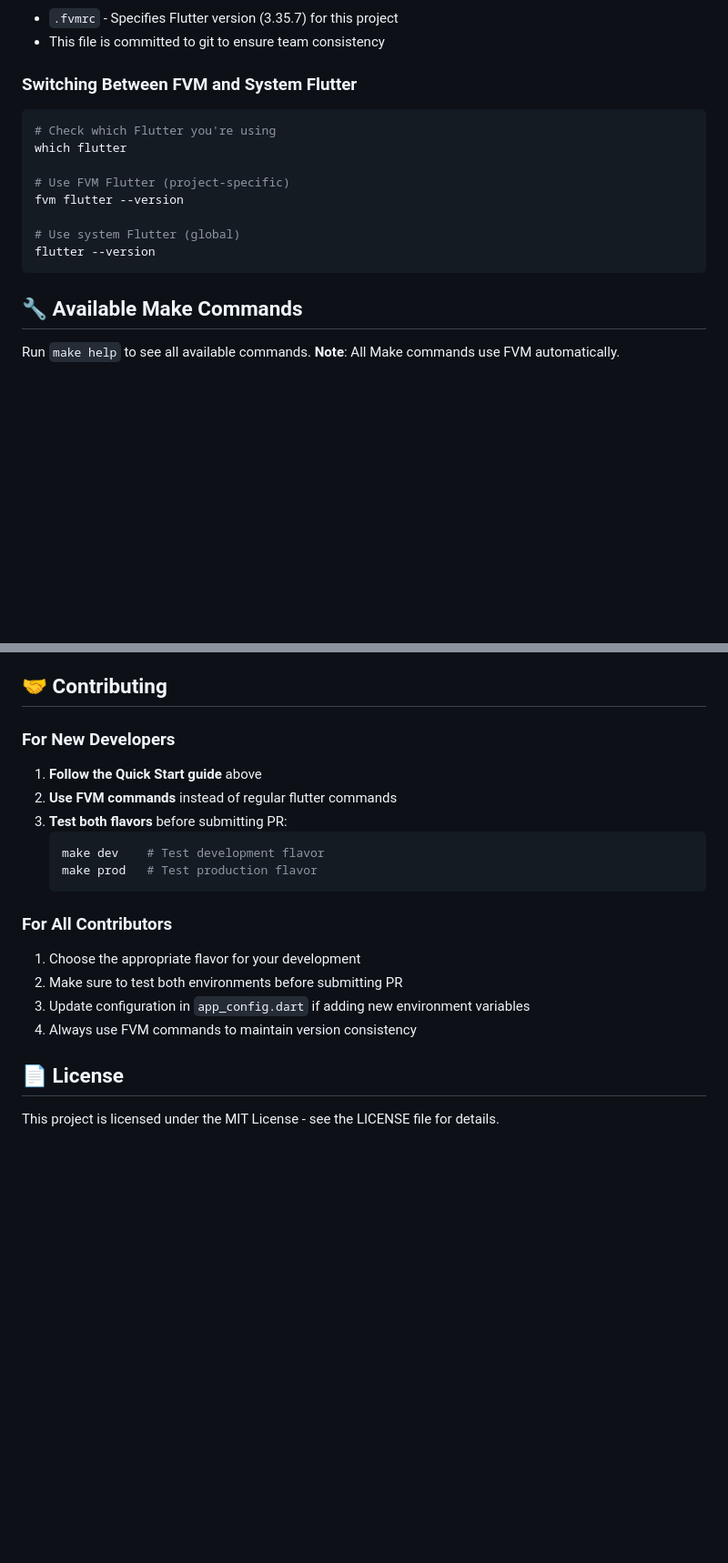
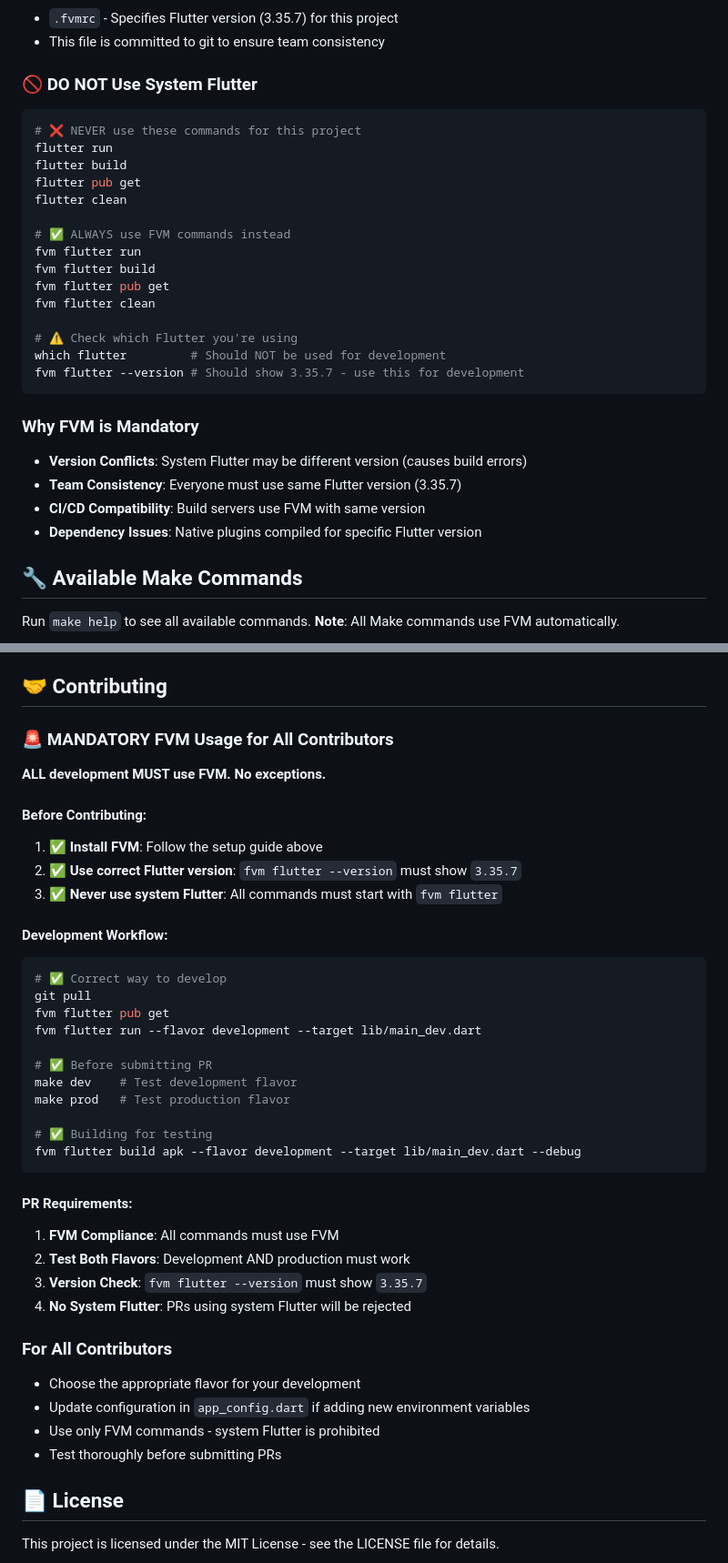
Before and after one commit to asynchronous-digital/ouro-pay-consumer-app, a Markdown page: README.md, 2 parts joined by grey strips. Shown at 91% size. Rendered like a GitHub page; blank space fills up the shorter version.

````diff
--- a/README.md
+++ b/README.md
@@ -379,17 +392,31 @@ fvm flutter test
 - `.fvmrc` - Specifies Flutter version (3.35.7) for this project
 - This file is committed to git to ensure team consistency
 
-### Switching Between FVM and System Flutter
+### 🚫 DO NOT Use System Flutter
+
 ```bash
-# Check which Flutter you're using
-which flutter
+# ❌ NEVER use these commands for this project
+flutter run
+flutter build
+flutter pub get
+flutter clean
 
-# Use FVM Flutter (project-specific)
-fvm flutter --version
+# ✅ ALWAYS use FVM commands instead
+fvm flutter run
+fvm flutter build
+fvm flutter pub get
+fvm flutter clean
 
-# Use system Flutter (global)
-flutter --version
+# ⚠️ Check which Flutter you're using
+which flutter         # Should NOT be used for development
+fvm flutter --version # Should show 3.35.7 - use this for development
 ```
+
+### Why FVM is Mandatory
+- **Version Conflicts**: System Flutter may be different version (causes build errors)
+- **Team Consistency**: Everyone must use same Flutter version (3.35.7)
+- **CI/CD Compatibility**: Build servers use FVM with same version
+- **Dependency Issues**: Native plugins compiled for specific Flutter version
 
 ## 🔧 Available Make Commands
 
@@ -564,20 +591,41 @@ When everything is working correctly, you should see:
 
 ## 🤝 Contributing
 
-### For New Developers
-1. **Follow the Quick Start guide** above
-2. **Use FVM commands** instead of regular flutter commands
-3. **Test both flavors** before submitting PR:
-   ```bash
-   make dev    # Test development flavor
-   make prod   # Test production flavor
-   ```
+### 🚨 MANDATORY FVM Usage for All Contributors
+
+**ALL development MUST use FVM. No exceptions.**
+
+#### Before Contributing:
+1. ✅ **Install FVM**: Follow the setup guide above
+2. ✅ **Use correct Flutter version**: `fvm flutter --version` must show `3.35.7`
+3. ✅ **Never use system Flutter**: All commands must start with `fvm flutter`
+
+#### Development Workflow:
+```bash
+# ✅ Correct way to develop
+git pull
+fvm flutter pub get
+fvm flutter run --flavor development --target lib/main_dev.dart
+
+# ✅ Before submitting PR
+make dev    # Test development flavor
+make prod   # Test production flavor
+
+# ✅ Building for testing
+fvm flutter build apk --flavor development --target lib/main_dev.dart --debug
+```
+
+#### PR Requirements:
+1. **FVM Compliance**: All commands must use FVM
+2. **Test Both Flavors**: Development AND production must work
+3. **Version Check**: `fvm flutter --version` must show `3.35.7`
+4. **No System Flutter**: PRs using system Flutter will be rejected
 
 ### For All Contributors
-1. Choose the appropriate flavor for your development
-2. Make sure to test both environments before submitting PR
-3. Update configuration in `app_config.dart` if adding new environment variables
-4. Always use FVM commands to maintain version consistency
+- Choose the appropriate flavor for your development
+- Update configuration in `app_config.dart` if adding new environment variables
+- Use only FVM commands - system Flutter is prohibited
+- Test thoroughly before submitting PRs
 
 ## 📄 License
 
````
Also changed, not shown: other parts of README.md (+49 -36 lines).
